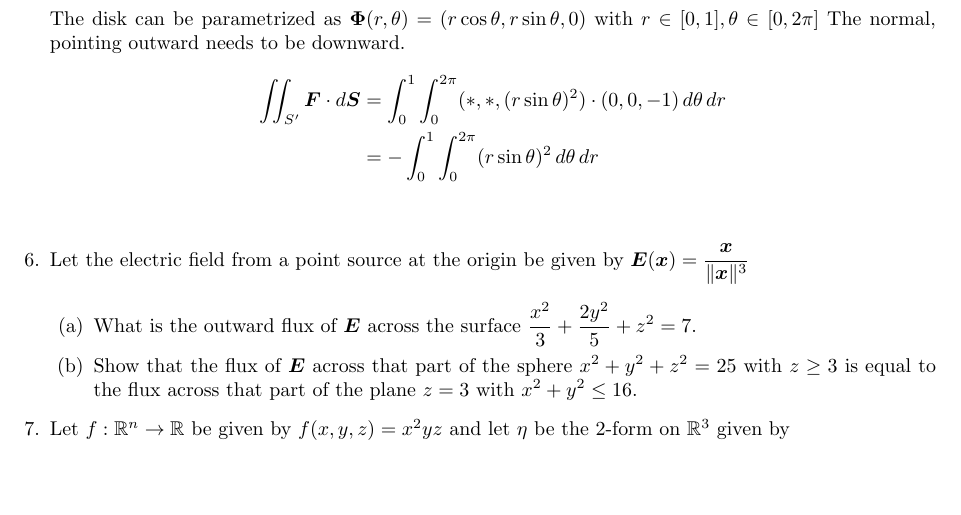
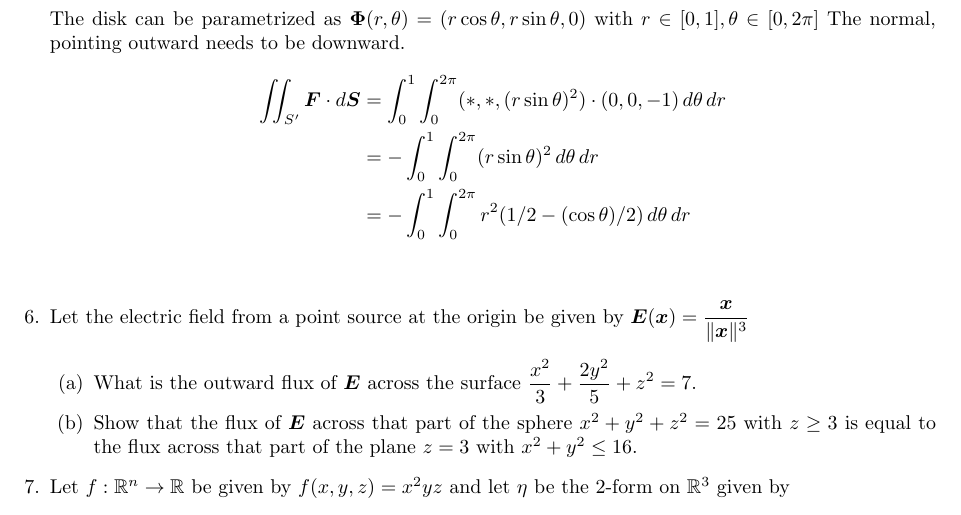
Before and after one commit to poonkeegan/school, a LaTeX document (matb42/a9.tex): part of page 5 of 5, cut so that both start at the same text, the shorter picture padded with empty space. Compiled offline with pdfLaTeX.

Commit message:
Sun Mar 25 14:08:23 EDT 2018

```diff
--- a/matb42/a9.tex
+++ b/matb42/a9.tex
@@ -115,6 +115,7 @@ Mar 20th 2018}
     \begin{align*}
         \iint_{S'} \boldsymbol F \cdot d \boldsymbol S &= \int_0^1 \int_0^{2\pi} (*,*,(r\sin \theta)^2) \cdot (0,0,-1) \, d \theta \,d r \\
         &= - \int_0^1 \int_0^{2\pi} (r\sin \theta)^2 \, d \theta \,d r \\
+        &= - \int_0^1 \int_0^{2\pi} r^2 (1/2 - (\cos \theta)/2) \, d \theta \,d r \\
     \end{align*}
 
 \item Let the electric field from a point source at the origin be given by $\displaystyle \boldsymbol E (\boldsymbol x) = \frac{\boldsymbol x}{\norm{\boldsymbol x}^3}$
```
Also changed, not shown: matb42/a9.pdf.
